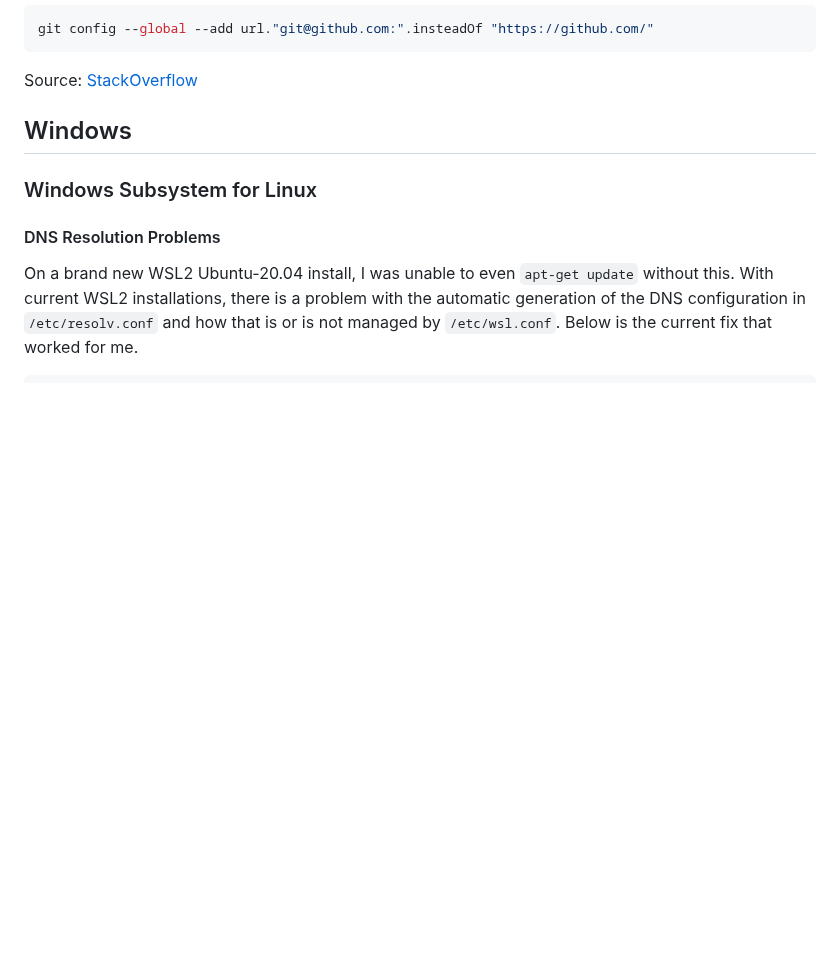
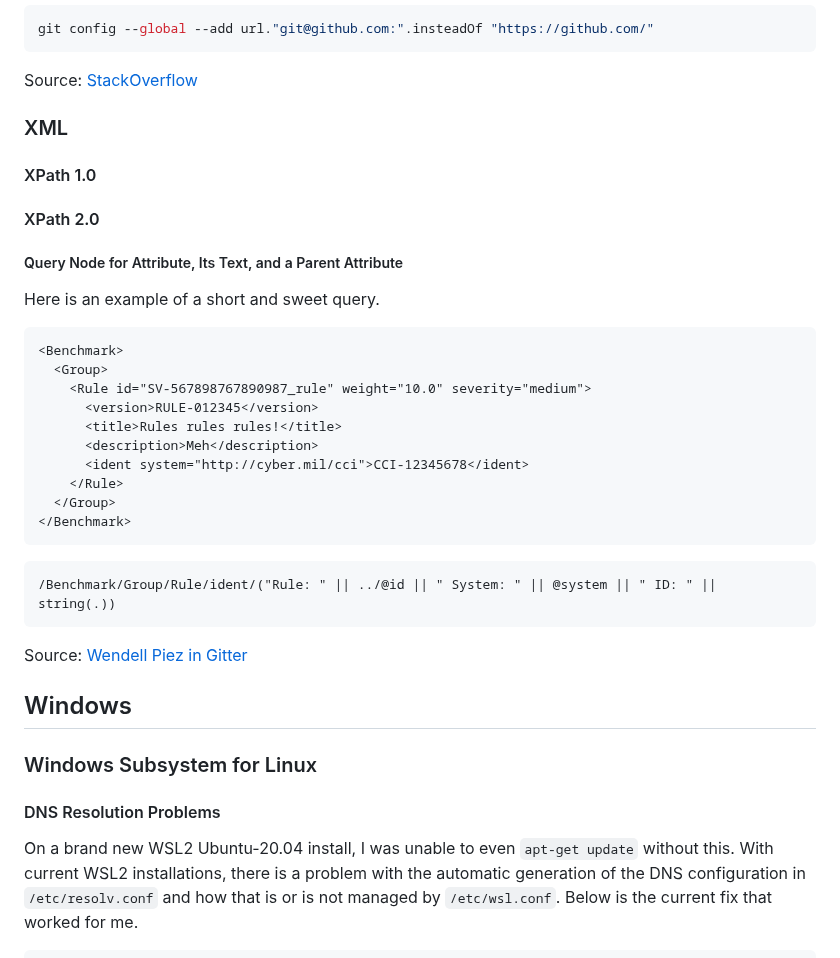
Before and after one commit to aj-stein/notebook, a Markdown page: computing/notes.md, the part around the change. Rendered like a GitHub page; blank space fills up the shorter version.

Commit message:
Start up XPath and XSLT notes refresher.

````diff
--- a/computing/notes.md
+++ b/computing/notes.md
@@ -24,6 +24,35 @@ git config --global --add url."git@github.com:".insteadOf "https://github.com/"
 ```
 
 Source: [StackOverflow](https://stackoverflow.com/a/44247040)
+
+### XML
+
+#### XPath 1.0
+
+#### XPath 2.0
+
+##### Query Node for Attribute, Its Text, and a Parent Attribute
+
+Here is an example of a short and sweet query.
+
+```xml
+<Benchmark>
+  <Group>
+    <Rule id="SV-567898767890987_rule" weight="10.0" severity="medium">
+      <version>RULE-012345</version>
+      <title>Rules rules rules!</title>
+      <description>Meh</description>
+      <ident system="http://cyber.mil/cci">CCI-12345678</ident>
+    </Rule>
+  </Group>
+</Benchmark>
+```
+
+```xpath
+/Benchmark/Group/Rule/ident/("Rule: " || ../@id || " System: " || @system || " ID: " || string(.))
+```
+
+Source: [Wendell Piez in Gitter](https://gitter.im/usnistgov-OSCAL/xslt-etc?at=61df3c0e46529077f580318a)
 
 ## Windows
 
````
